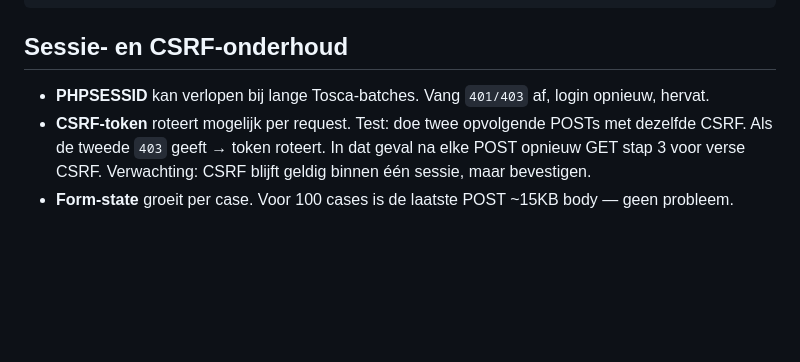
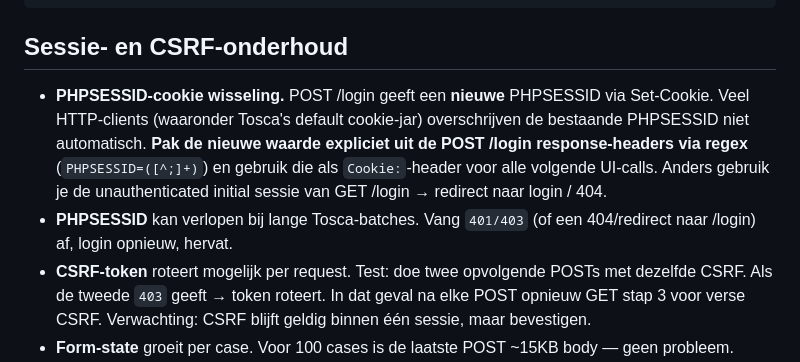
Before and after one commit to Jabba11111/api-itegrator, a Markdown page: docs/tosca-flow.md, the part around the change. GitHub-like rendering; blank space fills up the shorter version.

Commit message:
PHPSESSID wissel-bug: pak nieuwe waarde expliciet uit POST /login response

```diff
--- a/docs/tosca-flow.md
+++ b/docs/tosca-flow.md
@@ -268,8 +268,15 @@ Body:
 
 ## Sessie- en CSRF-onderhoud
 
+- **PHPSESSID-cookie wisseling.** POST /login geeft een **nieuwe** PHPSESSID
+  via Set-Cookie. Veel HTTP-clients (waaronder Tosca's default
+  cookie-jar) overschrijven de bestaande PHPSESSID niet automatisch.
+  **Pak de nieuwe waarde expliciet uit de POST /login response-headers
+  via regex** (`PHPSESSID=([^;]+)`) en gebruik die als `Cookie:`-header
+  voor alle volgende UI-calls. Anders gebruik je de unauthenticated
+  initial sessie van GET /login → redirect naar login / 404.
 - **PHPSESSID** kan verlopen bij lange Tosca-batches. Vang `401/403`
-  af, login opnieuw, hervat.
+  (of een 404/redirect naar /login) af, login opnieuw, hervat.
 - **CSRF-token** roteert mogelijk per request. Test: doe twee opvolgende
   POSTs met dezelfde CSRF. Als de tweede `403` geeft → token roteert.
   In dat geval na elke POST opnieuw GET stap 3 voor verse CSRF.
```
